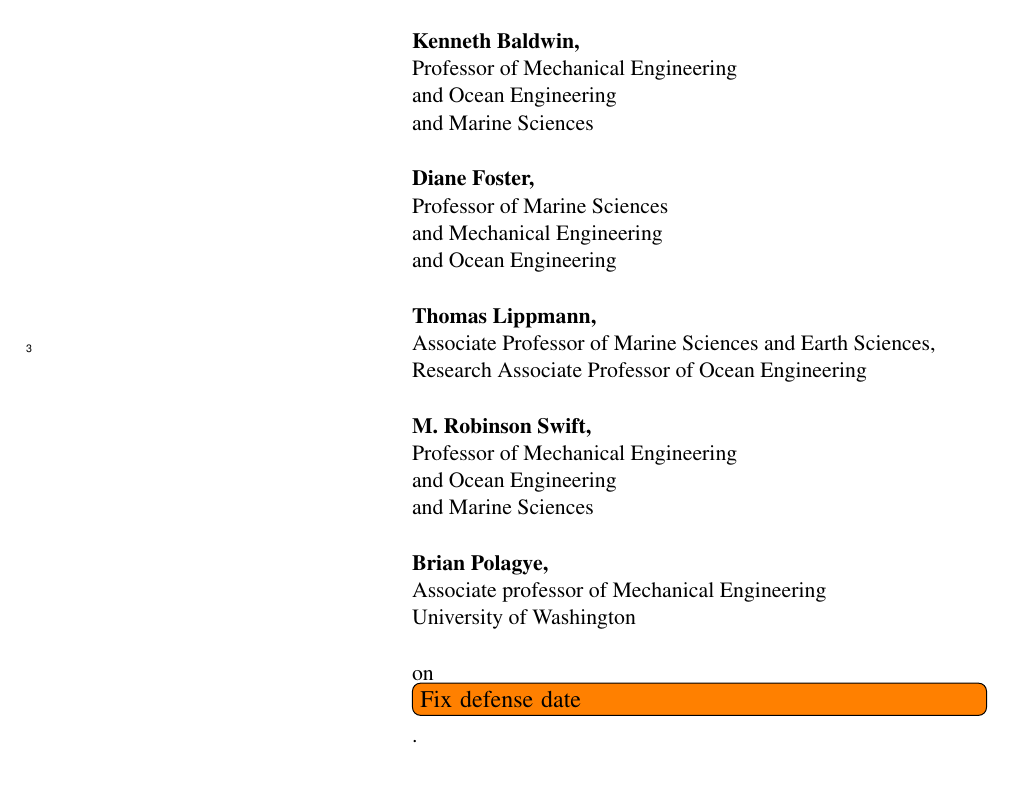
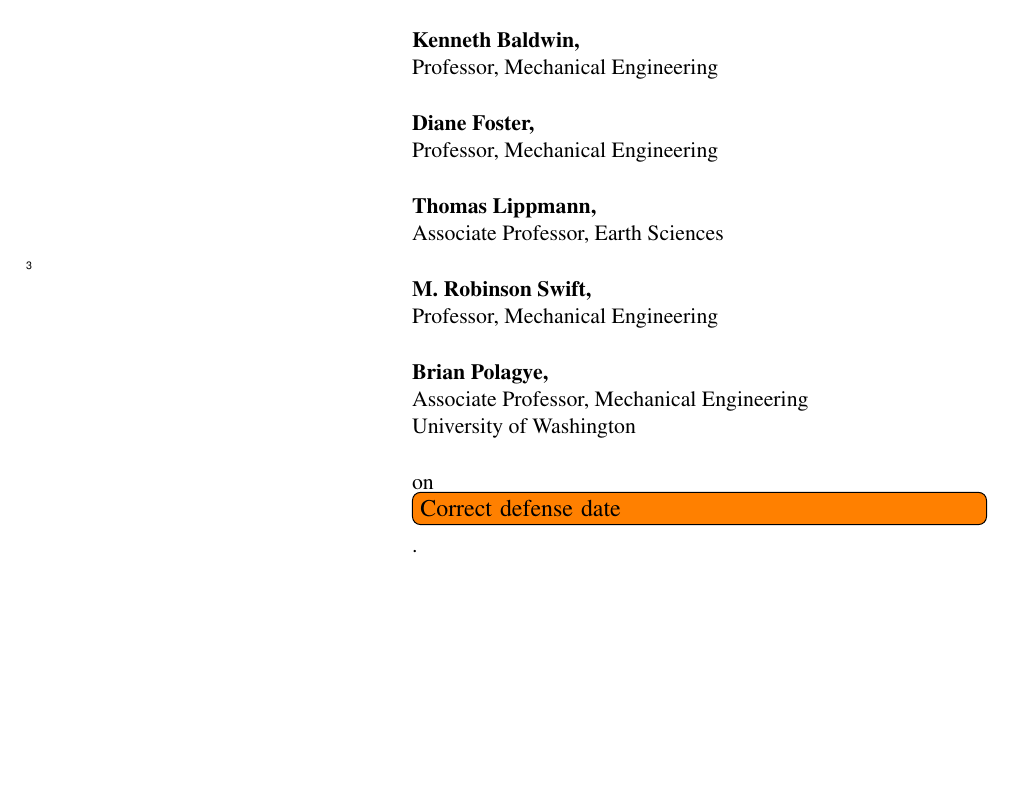
Before and after one commit to petebachant/PhD-thesis, a LaTeX thesis (thesis.tex, which reads committee.tex): part of page 3 of 151, cut so that both start at the same text, the shorter picture padded with empty space. Compiled offline with pdfLaTeX.

Commit message:
Use official departments for committee per graduate course catalog; resolves #77

```diff
--- a/committee.tex
+++ b/committee.tex
@@ -7,27 +7,34 @@
 \noindent \small{This dissertation has been examined and approved in partial fulfillment of the requirements for the degree of Doctor of Philosophy in Mechanical Engineering by:}
 \vspace{0.5in}
 
-\hfill                                      % Rubber space pushes this
-\parbox{4in} {                               % paragraph box to the right.
-\textbf{Dissertation Director, Martin Wosnik,}\\ \small{Associate Professor of Marine Sciences\\ and Mechanical Engineering}
+\hfill                                       % Rubber space pushes this
+\parbox{4in}{                               % paragraph box to the right.
+    \textbf{Dissertation Director, Martin Wosnik,}\\
+    \small{Associate Professor, Mechanical Engineering}
     \vspace{0.2in}
 
- {\textbf{Kenneth Baldwin,}\\ \small{Professor of Mechanical Engineering \\ and Ocean Engineering\\ and Marine Sciences}}
+    \textbf{Kenneth Baldwin,}\\
+    \small{Professor, Mechanical Engineering}
     \vspace{0.2in}
 
-{\textbf{Diane Foster,}\\  \small {Professor of Marine Sciences\\ and Mechanical Engineering\\ and Ocean Engineering}}
+    \textbf{Diane Foster,}\\
+    \small{Professor, Mechanical Engineering}
     \vspace{0.2in}
 
- {\textbf{Thomas Lippmann,}\\   \small{Associate Professor of Marine Sciences and Earth Sciences,\\ Research Associate Professor of Ocean Engineering}}
+    \textbf{Thomas Lippmann,}\\
+    \small{Associate Professor, Earth Sciences}
     \vspace{0.2in}
 
-{\textbf{M. Robinson Swift,}\\ \small{Professor of Mechanical Engineering \\ and Ocean Engineering\\ and Marine Sciences}}
+    \textbf{M. Robinson Swift,}\\
+    \small{Professor, Mechanical Engineering}
     \vspace{0.2in}
 
-{\textbf{Brian Polagye,}\\ \small{Associate professor of Mechanical Engineering \\ University of Washington}}
+    \textbf{Brian Polagye,}\\
+    \small{Associate Professor, Mechanical Engineering \\ University of Washington}
     \vspace{0.2in}
 
-on \todo[inline]{Fix defense date}.\\}
+    on \todo[inline]{Correct defense date}.\\
+}
 
 
 \vspace{0.5 in}
```
Lines whose indentation alone changed are shown as unchanged.
